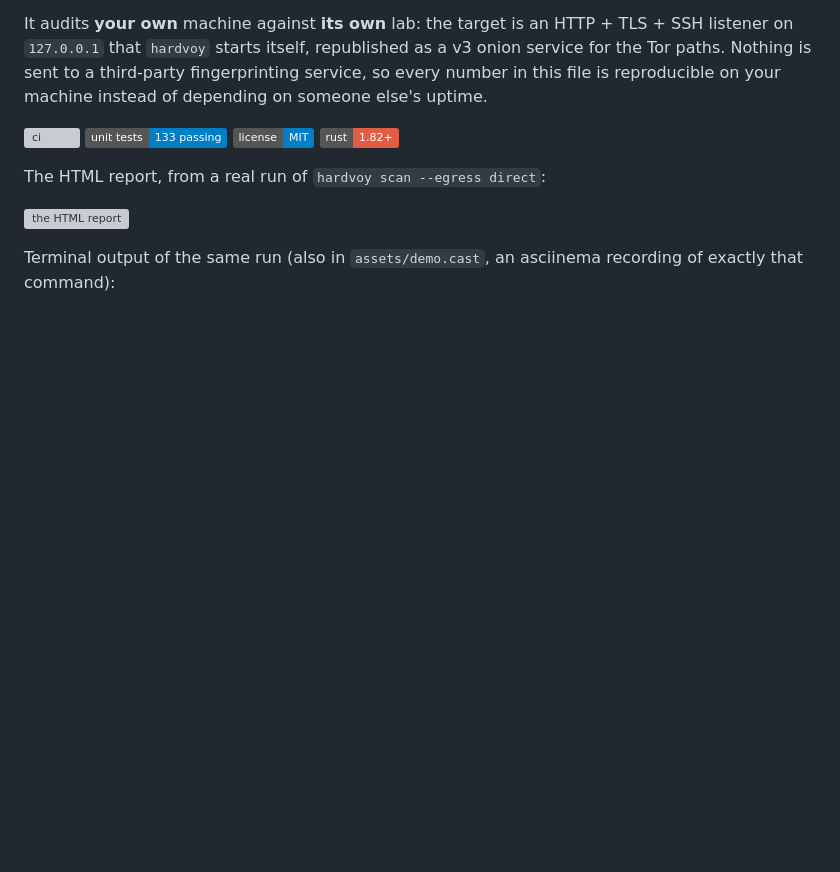
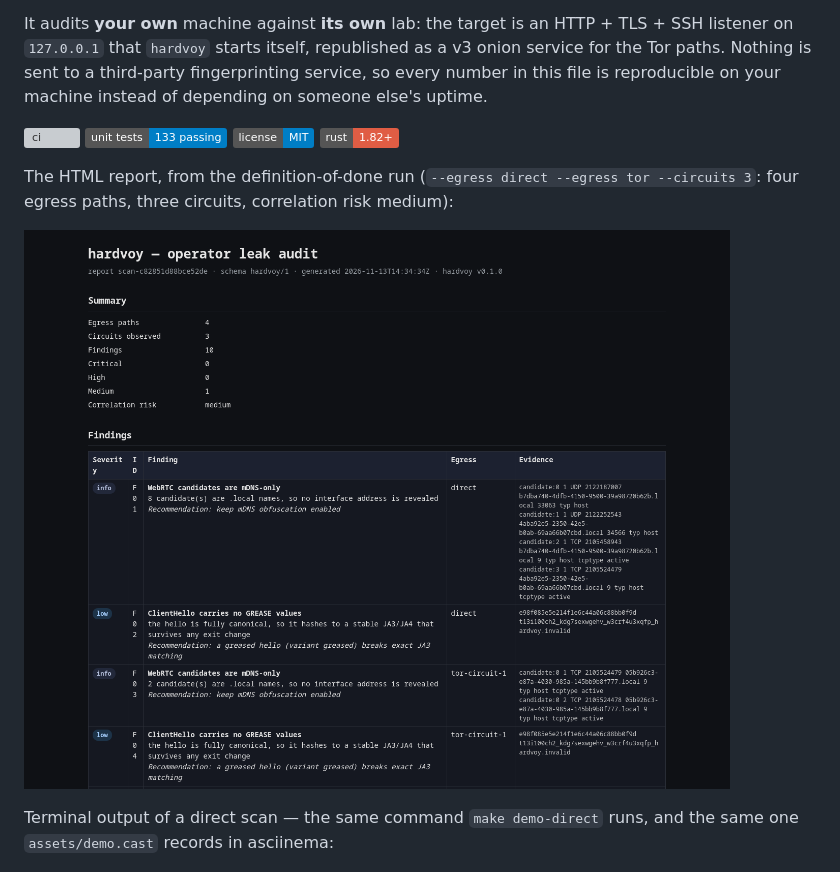
Before and after one commit to mandoof1/hardvoy, a Markdown page: README.md, the part around the change. GitHub-like rendering; pictures changed too: assets/report.png (added); badges without logos; blank space fills up the shorter version; grey boxes are pictures that could not be loaded.

Commit message:
assets: regenerate the report screenshot (firefox --screenshot needs an absolute path), cite it as the definition-of-done run

```diff
--- a/README.md
+++ b/README.md
@@ -20,12 +20,13 @@ machine instead of depending on someone else's uptime.
 ![license](https://img.shields.io/badge/license-MIT-blue)
 ![rust](https://img.shields.io/badge/rust-1.82%2B-red)
 
-The HTML report, from a real run of `hardvoy scan --egress direct`:
+The HTML report, from the definition-of-done run (`--egress direct --egress tor
+--circuits 3`: four egress paths, three circuits, correlation risk medium):
 
 ![the HTML report](assets/report.png)
 
-Terminal output of the same run (also in `assets/demo.cast`, an asciinema
-recording of exactly that command):
+Terminal output of a direct scan — the same command `make demo-direct` runs,
+and the same one `assets/demo.cast` records in asciinema:
 
 ![terminal](assets/scan-terminal.png)
 
```
Also changed, not shown: 1 other file.
